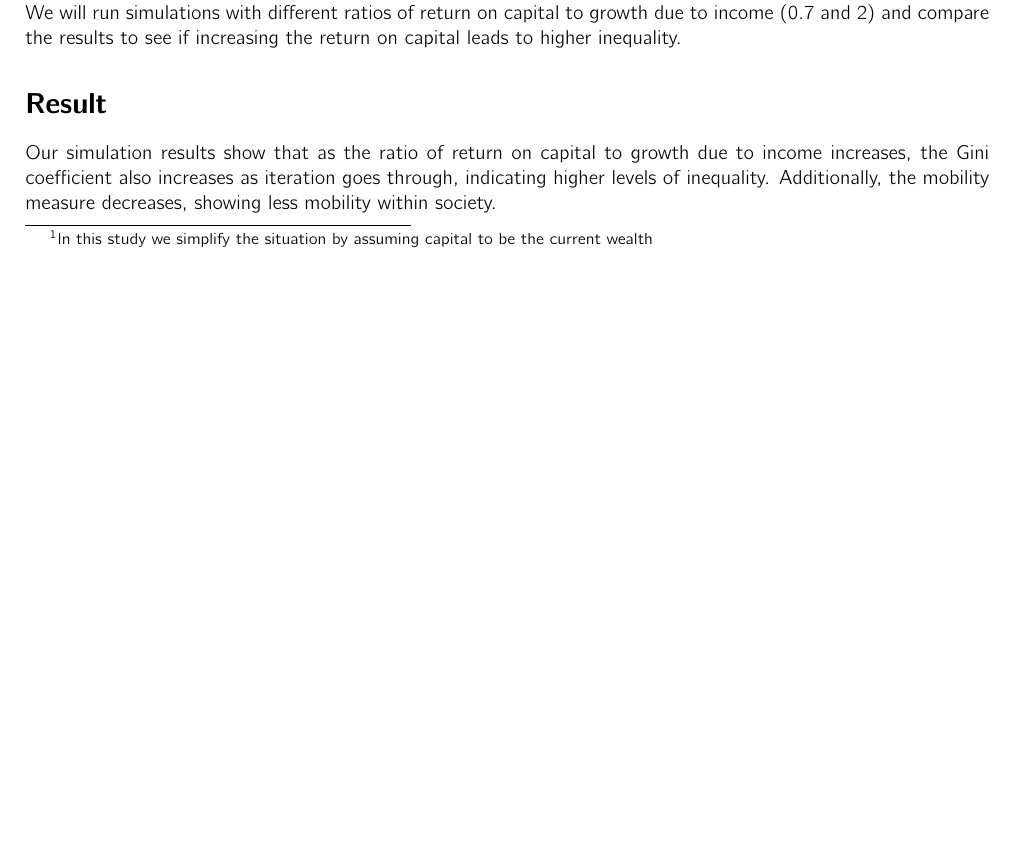
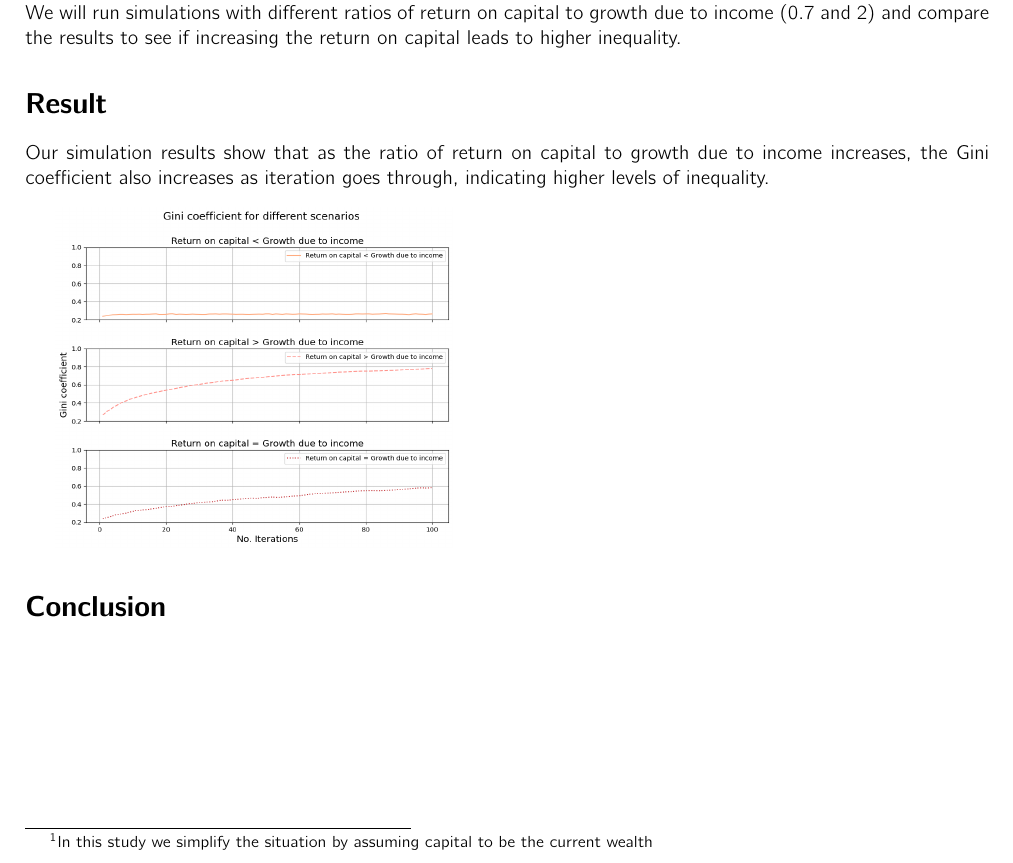
Before and after one commit to Haoran-Jie/EconomicInequality_Simulator_Investigation, a LaTeX document (report.tex): part of page 1 of 2 before the commit and part of the page after it, cut so that both start at the same text, the shorter picture padded with empty space. Compiled offline with pdfLaTeX.

Commit message:
replaced the image

```diff
--- a/report.tex
+++ b/report.tex
@@ -8,6 +8,7 @@
  top=20mm,
  }
  \usepackage{graphicx}
+ \graphicspath{{Pics/}}
  \usepackage{titling}
  \title{Simulating capital return and income growth to explore their impact on wealth inequality
 }
@@ -66,9 +67,9 @@ We will run simulations with different ratios of return on capital to growth due
 \section*{Result}
 Our simulation results show that as the ratio of return on capital to growth due to income increases,
 the Gini coefficient also increases as iteration goes through, indicating higher levels of inequality.
-Additionally, the mobility measure decreases, showing less mobility within society.
 
-\includegraphics[width=\textwidth]{Pics/ratio_comparison.png}
+\vspace{0.3cm}
+\includegraphics[width=7cm,height=6cm]{ratio_comparison.png}
 
 
 \section*{Conclusion}
```
Also changed, not shown: Pics/ratio_comparison.png, report.pdf, 6 other files.
